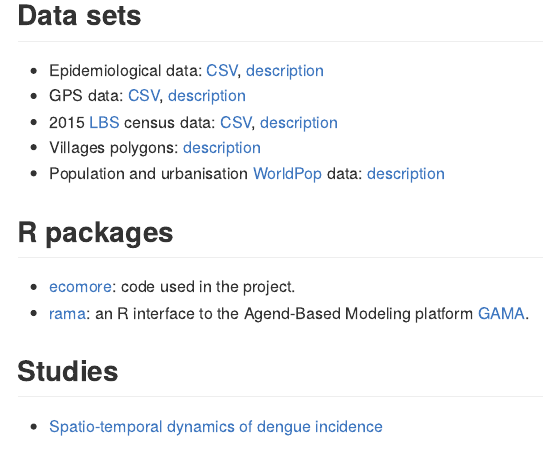
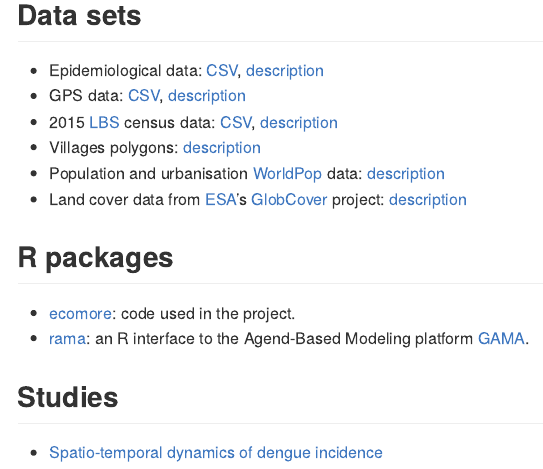
Before and after one commit to ecomore2/ecomore2.github.io, an R Markdown document (README.Rmd): the page in a window 1100 px wide, from 490 px down. The pictures show the output file README.md that the author committed with the source, drawn offline in the style of GitHub.

Commit message:
Adding GlobCover

```diff
--- a/README.Rmd
+++ b/README.Rmd
@@ -39,6 +39,9 @@ request for additional feature by clicking `New issue`
 * 2015 [LBS](https://www.lsb.gov.la) census data: [CSV](https://raw.githubusercontent.com/ecomore2/census/master/data/census.csv), [description](https://ecomore2.github.io/census)
 * Villages polygons: [description](https://ecomore2.github.io/villages-polygons)
 * Population and urbanisation [WorldPop](https://www.worldpop.org) data: [description](https://ecomore2.github.io/worldpop)
+* Land cover data from [ESA](https://www.esa.int)'s
+[GlobCover](http://due.esrin.esa.int/page_globcover.php) project:
+[description](https://ecomore2.github.io/globcover)
 
 ## R packages
 
```
Also changed, not shown: README.md.
